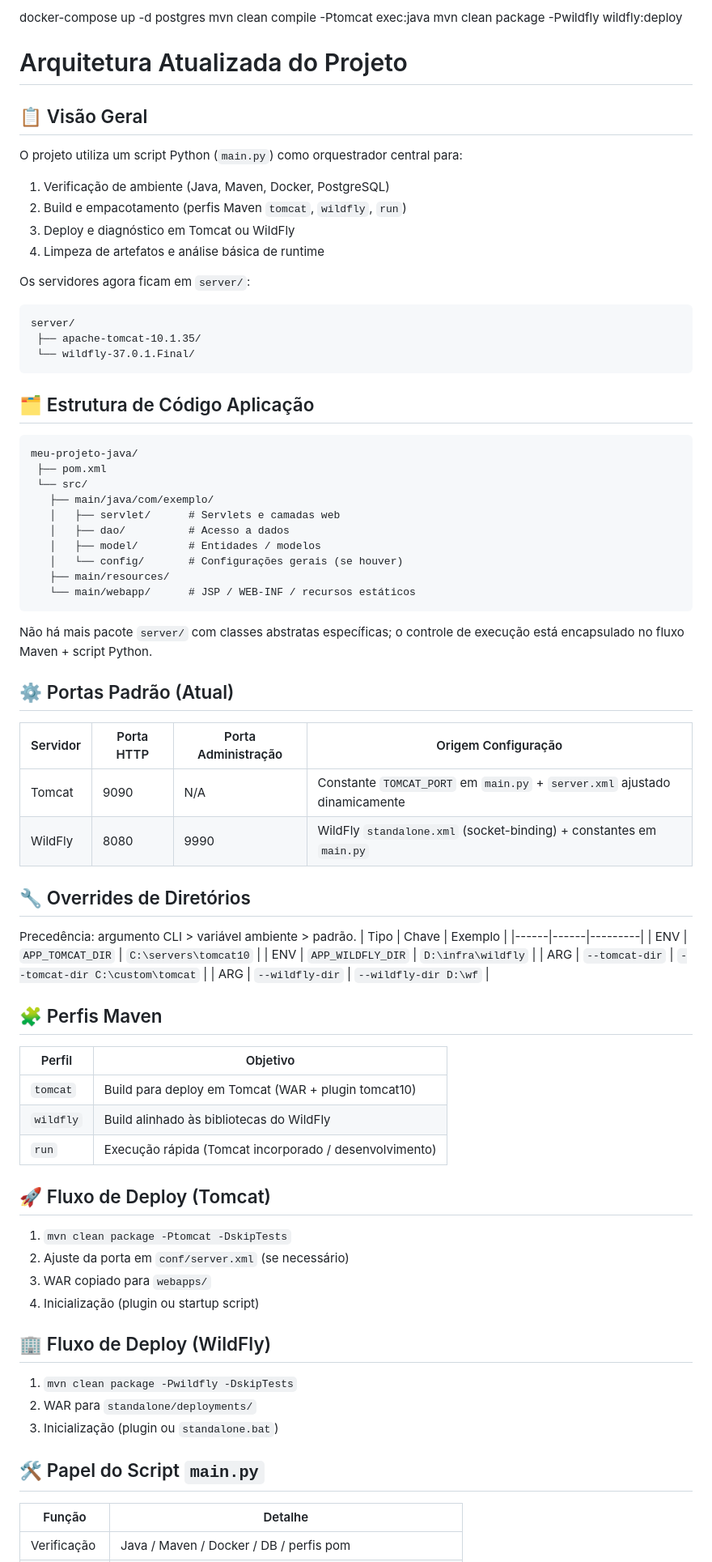
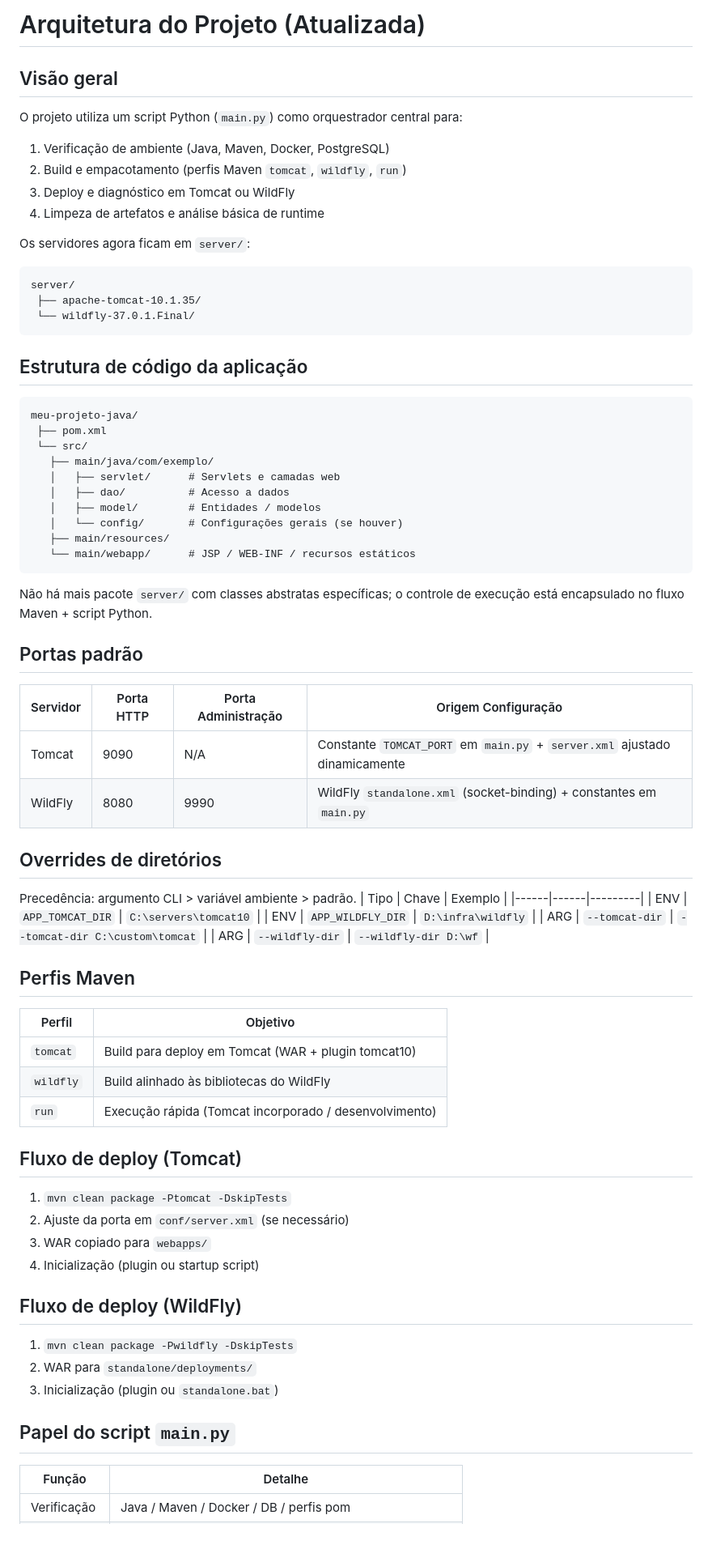
Before and after one commit to chmulato/app_jakarta, a Markdown page: doc/ARQUITETURA.md, the part around the change printed below. Shown: that part at 81% size. Drawn GitHub-style; blank space fills up the shorter version.

Commit message:
docs: update architecture and deployment documentation for clarity and consistency

````diff
--- a/doc/ARQUITETURA.md
+++ b/doc/ARQUITETURA.md
@@ -1,9 +1,6 @@
-docker-compose up -d postgres
-mvn clean compile -Ptomcat exec:java
-mvn clean package -Pwildfly wildfly:deploy
-# Arquitetura Atualizada do Projeto
+# Arquitetura do Projeto (Atualizada)
 
-## 📋 Visão Geral
+## Visão geral
 O projeto utiliza um script Python (`main.py`) como orquestrador central para:
 1. Verificação de ambiente (Java, Maven, Docker, PostgreSQL)
 2. Build e empacotamento (perfis Maven `tomcat`, `wildfly`, `run`)
@@ -17,7 +14,7 @@ server/
  └── wildfly-37.0.1.Final/
 ```
 
-## 🗂️ Estrutura de Código Aplicação
+## Estrutura de código da aplicação
 ```
 meu-projeto-java/
  ├── pom.xml
@@ -33,13 +30,13 @@ meu-projeto-java/
 
 Não há mais pacote `server/` com classes abstratas específicas; o controle de execução está encapsulado no fluxo Maven + script Python.
 
-## ⚙️ Portas Padrão (Atual)
+## Portas padrão
 | Servidor | Porta HTTP | Porta Administração | Origem Configuração |
 |----------|------------|---------------------|--------------------|
 | Tomcat   | 9090       | N/A                 | Constante `TOMCAT_PORT` em `main.py` + `server.xml` ajustado dinamicamente |
 | WildFly  | 8080       | 9990                | WildFly `standalone.xml` (socket-binding) + constantes em `main.py` |
 
-## 🔧 Overrides de Diretórios
+## Overrides de diretórios
 Precedência: argumento CLI > variável ambiente > padrão.
 | Tipo | Chave | Exemplo |
 |------|------|---------|
@@ -48,25 +45,25 @@ Precedência: argumento CLI > variável ambiente > padrão.
 | ARG  | `--tomcat-dir` | `--tomcat-dir C:\custom\tomcat` |
 | ARG  | `--wildfly-dir` | `--wildfly-dir D:\wf` |
 
-## 🧩 Perfis Maven
+## Perfis Maven
 | Perfil | Objetivo |
 |--------|----------|
 | `tomcat` | Build para deploy em Tomcat (WAR + plugin tomcat10) |
 | `wildfly` | Build alinhado às bibliotecas do WildFly |
 | `run` | Execução rápida (Tomcat incorporado / desenvolvimento) |
 
-## 🚀 Fluxo de Deploy (Tomcat)
+## Fluxo de deploy (Tomcat)
 1. `mvn clean package -Ptomcat -DskipTests`
 2. Ajuste da porta em `conf/server.xml` (se necessário)
 3. WAR copiado para `webapps/`
 4. Inicialização (plugin ou startup script)
 
-## 🏢 Fluxo de Deploy (WildFly)
+## Fluxo de deploy (WildFly)
 1. `mvn clean package -Pwildfly -DskipTests`
 2. WAR para `standalone/deployments/`
 3. Inicialização (plugin ou `standalone.bat`)
 
-## 🛠️ Papel do Script `main.py`
+## Papel do script `main.py`
 | Função | Detalhe |
 |--------|---------|
 | Verificação | Java / Maven / Docker / DB / perfis pom |
````
Also changed, not shown: other parts of doc/ARQUITETURA.md (+19 -5 lines), doc/DEPLOY.md (+20 -4 lines), doc/RESULTADOS-TESTES.md (+14 -14 lines).
